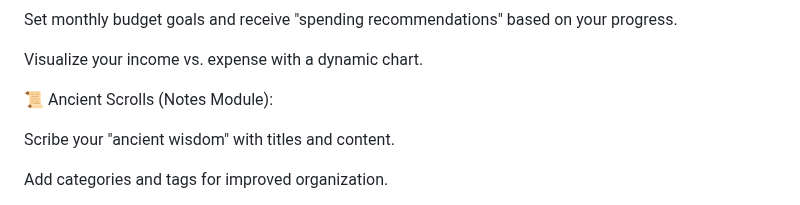
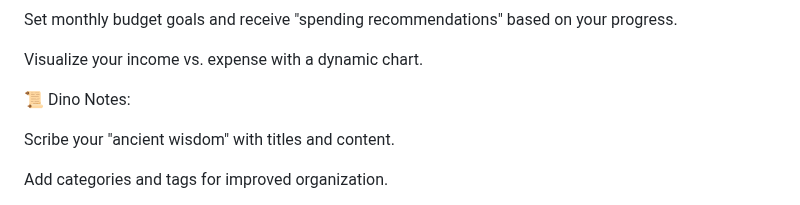
Before and after one commit to khinsandarwin88/PersonalAssistantApp, a Markdown page: README.md, the part around one of its changes. GitHub-like rendering.

```diff
--- a/README.md
+++ b/README.md
@@ -31,7 +32,7 @@ Set monthly budget goals and receive "spending recommendations" based on your pr
 
 Visualize your income vs. expense with a dynamic chart.
 
-📜 Ancient Scrolls (Notes Module):
+📜 Dino Notes:
 
 Scribe your "ancient wisdom" with titles and content.
 
```
Also changed, not shown: other parts of README.md (+1 -0 lines).
